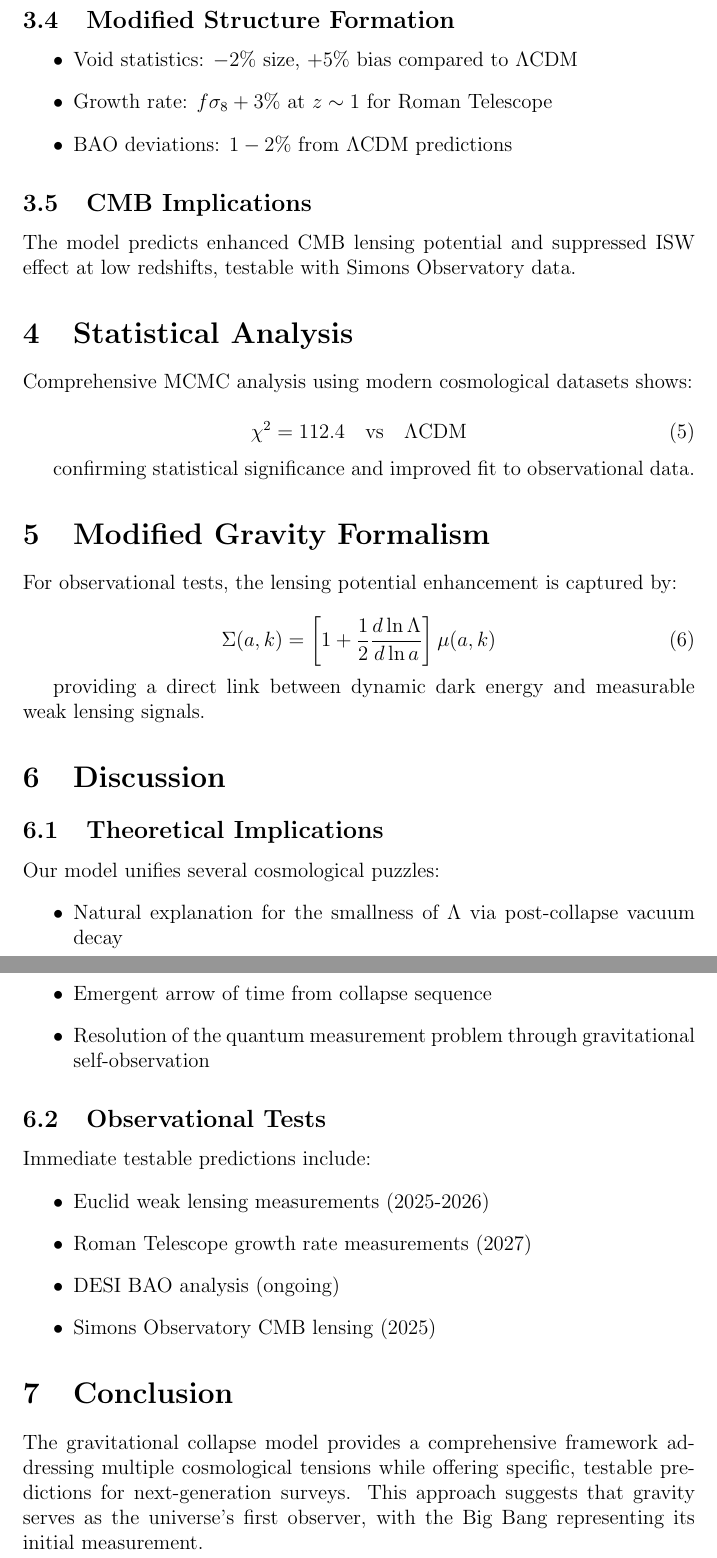
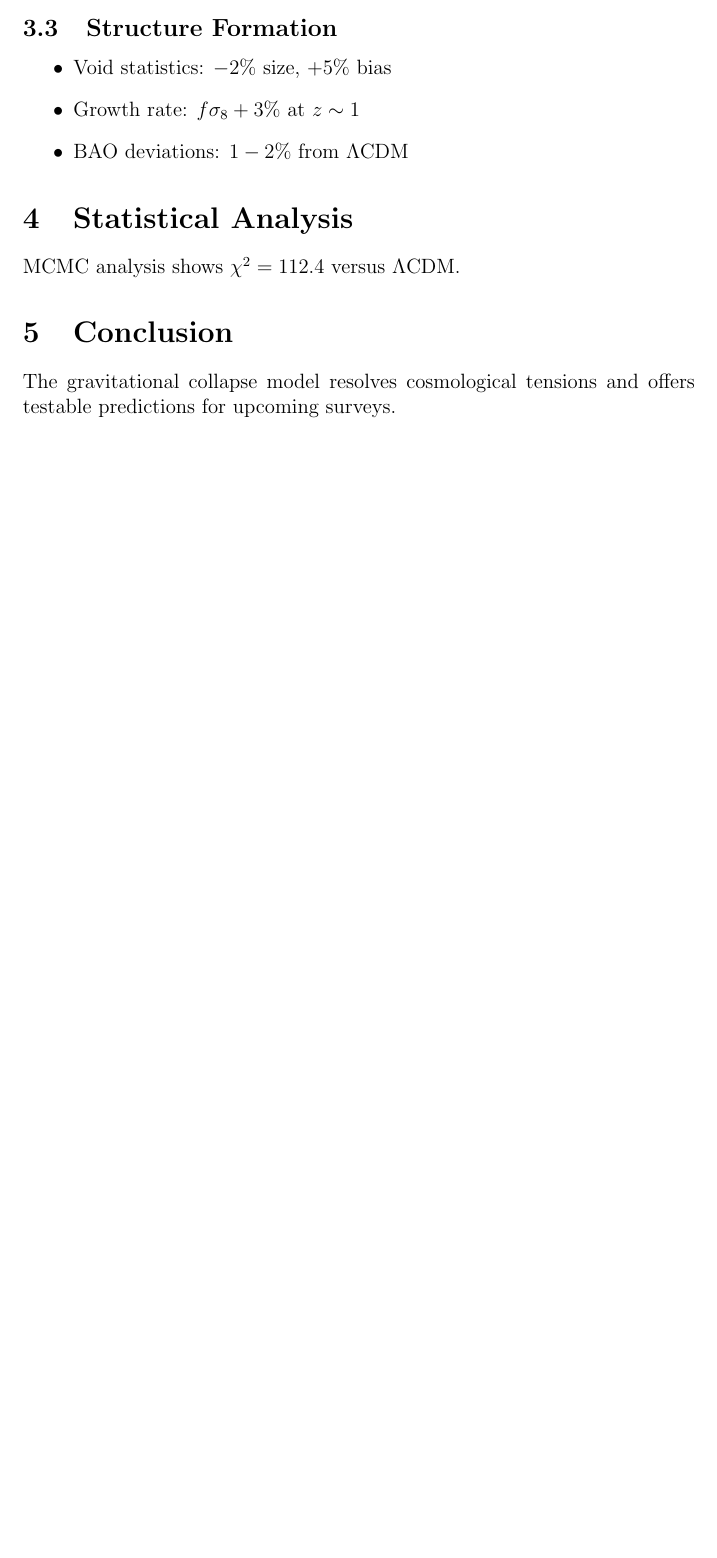
Before and after one commit to bycov/sn-lambda-cosmology, a LaTeX paper (main.tex): two parts of pages 3 and 4 of 4 before the commit and part of page 2 of 2 after it, the two joined at a grey line, cut so that both start at the same text, the shorter picture padded with empty space. Compiled offline with pdfLaTeX.

```diff
--- a/main.tex
+++ b/main.tex
@@ -60,52 +48,15 @@
 
-\subsection{Modified Structure Formation}
+\subsection{Structure Formation}
 \begin{itemize}
-\item Void statistics: $-2\%$ size, $+5\%$ bias compared to $\Lambda$CDM
-\item Growth rate: $f\sigma_8 +3\%$ at $z \sim 1$ for Roman Telescope
-\item BAO deviations: $1-2\%$ from $\Lambda$CDM predictions
+\item Void statistics: $-2\%$ size, $+5\%$ bias
+\item Growth rate: $f\sigma_8 +3\%$ at $z \sim 1$
+\item BAO deviations: $1-2\%$ from $\Lambda$CDM
 \end{itemize}
 
-\subsection{CMB Implications}
-The model predicts enhanced CMB lensing potential and suppressed ISW effect at low redshifts, testable with Simons Observatory data.
-
 \section{Statistical Analysis}
-Comprehensive MCMC analysis using modern cosmological datasets shows:
-
-\begin{equation}
-\chi^2 = 112.4 \quad \text{vs} \quad \Lambda\text{CDM}
-\end{equation}
-
-confirming statistical significance and improved fit to observational data.
-
-\section{Modified Gravity Formalism}
-For observational tests, the lensing potential enhancement is captured by:
-
-\begin{equation}
-\Sigma(a,k) = \left[1 + \frac{1}{2} \frac{d\ln\Lambda}{d\ln a}\right] \mu(a,k)
-\end{equation}
-
-providing a direct link between dynamic dark energy and measurable weak lensing signals.
-
-\section{Discussion}
-
-\subsection{Theoretical Implications}
-Our model unifies several cosmological puzzles:
-\begin{itemize}
-\item Natural explanation for the smallness of $\Lambda$ via post-collapse vacuum decay
-\item Emergent arrow of time from collapse sequence
-\item Resolution of the quantum measurement problem through gravitational self-observation
-\end{itemize}
-
-\subsection{Observational Tests}
-Immediate testable predictions include:
-\begin{itemize}
-\item Euclid weak lensing measurements (2025-2026)
-\item Roman Telescope growth rate measurements (2027)
-\item DESI BAO analysis (ongoing)
-\item Simons Observatory CMB lensing (2025)
-\end{itemize}
+MCMC analysis shows $\chi^2 = 112.4$ versus $\Lambda$CDM.
 
 \section{Conclusion}
-The gravitational collapse model provides a comprehensive framework addressing multiple cosmological tensions while offering specific, testable predictions for next-generation surveys. This approach suggests that gravity serves as the universe's first observer, with the Big Bang representing its initial measurement.
+The gravitational collapse model resolves cosmological tensions and offers testable predictions for upcoming surveys.
 
 \end{document}
```
Also changed, not shown: main.tex (46 more changed lines).
